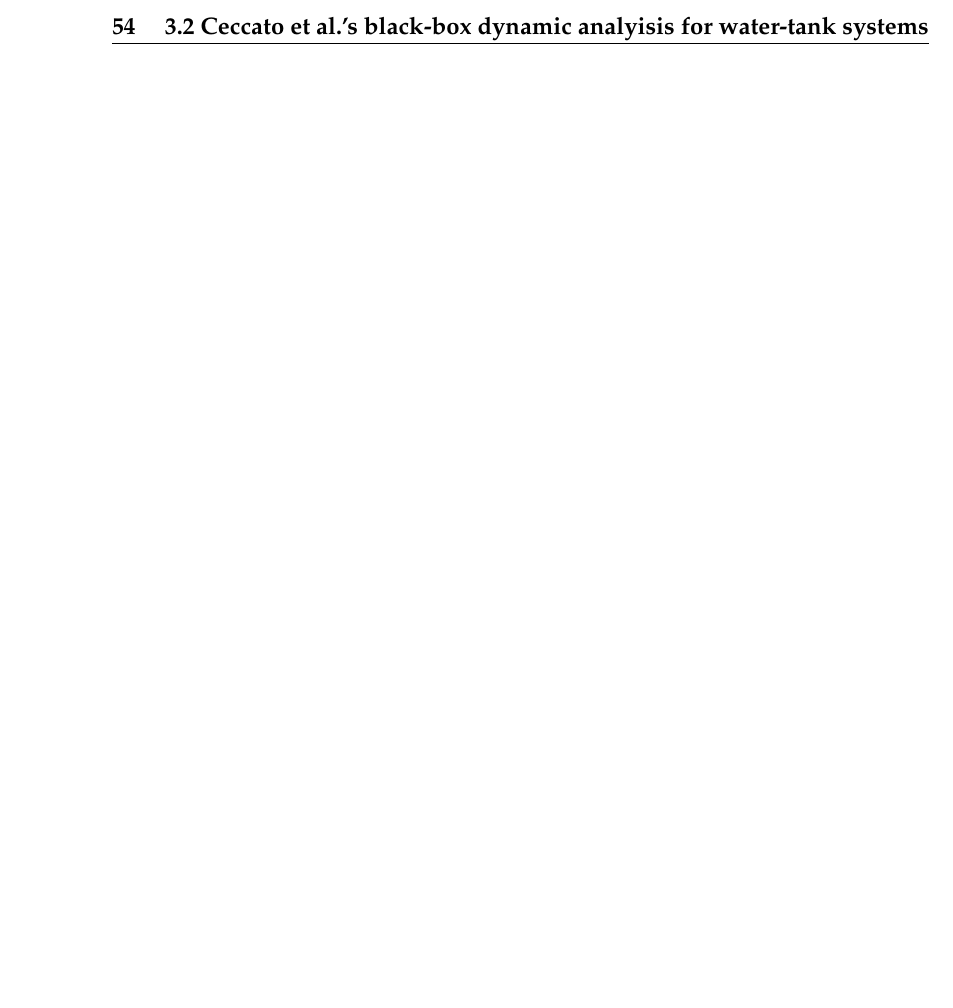
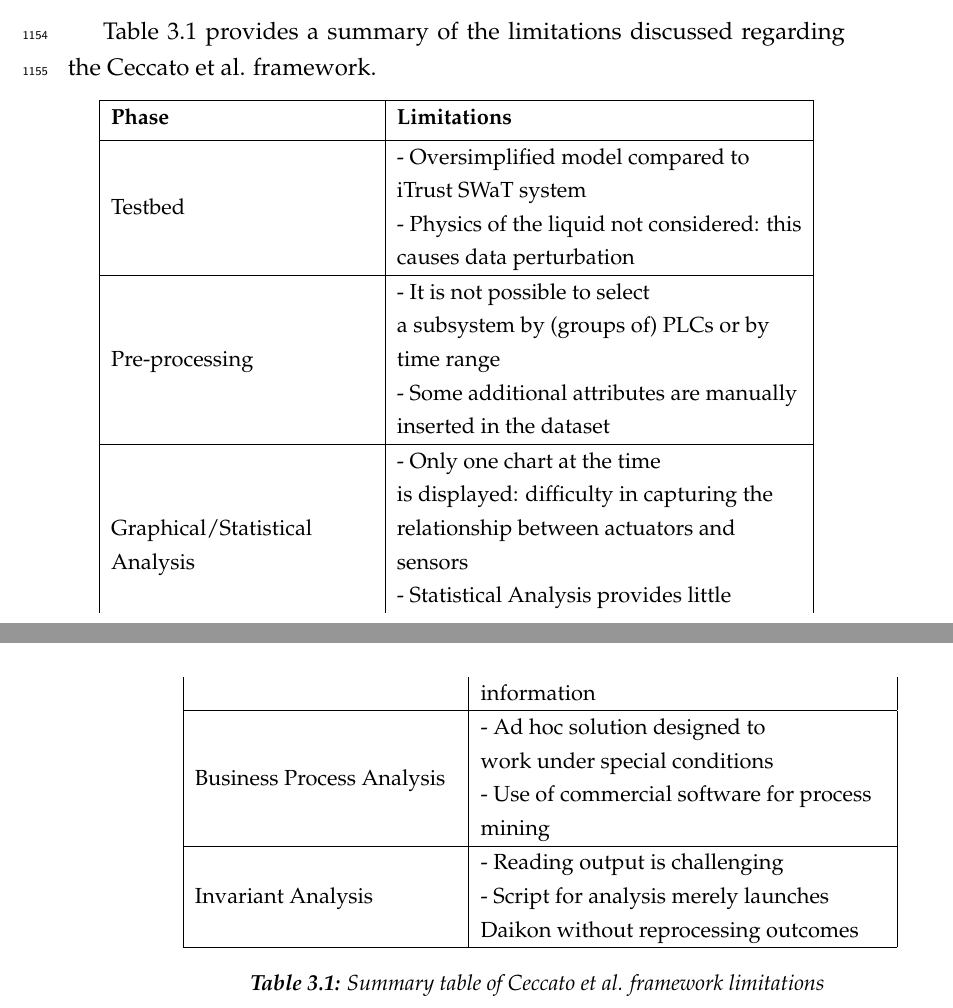
Before and after one commit to marcooliani/Thesis, a LaTeX thesis (TeX/Tesi.tex, which reads TeX/Chapters/stateofart.tex): part of page 64 of 129 before the commit and two parts of pages 63 and 64 of 129 after it, the two joined at a grey line, cut at the place of the change, the shorter picture padded with empty space. Compiled offline with pdfLaTeX.

Commit message:
Correzioni e tabella riassuntiva Ceccato Limitations

```diff
--- a/TeX/Chapters/stateofart.tex
+++ b/TeX/Chapters/stateofart.tex
@@ -545,5 +545,49 @@ The limitation in this case is principally Daikon: this software is designed to
 
 	\item[\emph{\underline{Second limitation}}] The bash script used in this phase of the analysis does not help at all in deriving significant invariants more easily: it merely launches Daikon and saves its output to a text file by simply redirecting the stdout to file. No data reprocessing is done during this step. In addition, if a condition is to be specified to Daikon before performing the analysis, it is necessary each time to edit the .spinfo file by manually entering the desired rule, an inconvenient operation when multiple analyses are to be performed with different conditions each time.
 \end{description}
+
+Table \ref{table:3_ceccato_limitations_table} provides a summary of the limitations discussed regarding the Ceccato et al. framework.
+
+{\small
+\begin{longtable}[c]{| l | l |}
+	\hline
+	\textbf{Phase} & \textbf{Limitations} \\ [0.5ex]
+	\hline
+	\multirow{4}{12em}{Testbed} & - Oversimplified model compared to \\
+	& iTrust SWaT system \\
+	& - Physics of the liquid not considered: this \\
+	& causes data perturbation \\
+	\hline
+	\multirow{5}{12em}{Pre-processing} & - It is not possible to select \\
+	& a subsystem by (groups of) PLCs or by \\
+	& time range \\
+	& - Some additional attributes are manually \\
+	& inserted in the dataset \\
+	\hline
+	\multirow{6}{12em}{Graphical/Statistical Analysis} & - Only one chart at the time \\
+	& is displayed: difficulty in capturing  the \\
+	& relationship between actuators and \\
+	& sensors \\
+	& - Statistical Analysis provides little \\
+	& information \\
+	\hline
+	\multirow{4}{12em}{Business Process Analysis} & - Ad hoc solution designed to \\
+	& work under special conditions \\
+	& - Use of commercial software for process \\
+	& mining \\
+	\hline
+	\multirow{3}{12em}{Invariant Analysis} & - Reading output is challenging  \\
+	& - Script for analysis merely launches \\
+	& Daikon without reprocessing outcomes \\
+	\hline
+	%\multirow{3}{4em}{\textbf{Priority}} & Confidentiality  \\
+	%& Integrity  \\
+	%& Availability  \\
+	%\hline
+
+	\caption{Summary table of Ceccato et al. framework limitations}
+	\label{table:3_ceccato_limitations_table}
+\end{longtable}
+}
 \vfill
 \nolinenumbers
```
Also changed, not shown: TeX/Chapters/casestudy.tex (+2 -1 lines), TeX/Chapters/stateofart.tex (4 more changed lines), 1 other file.
